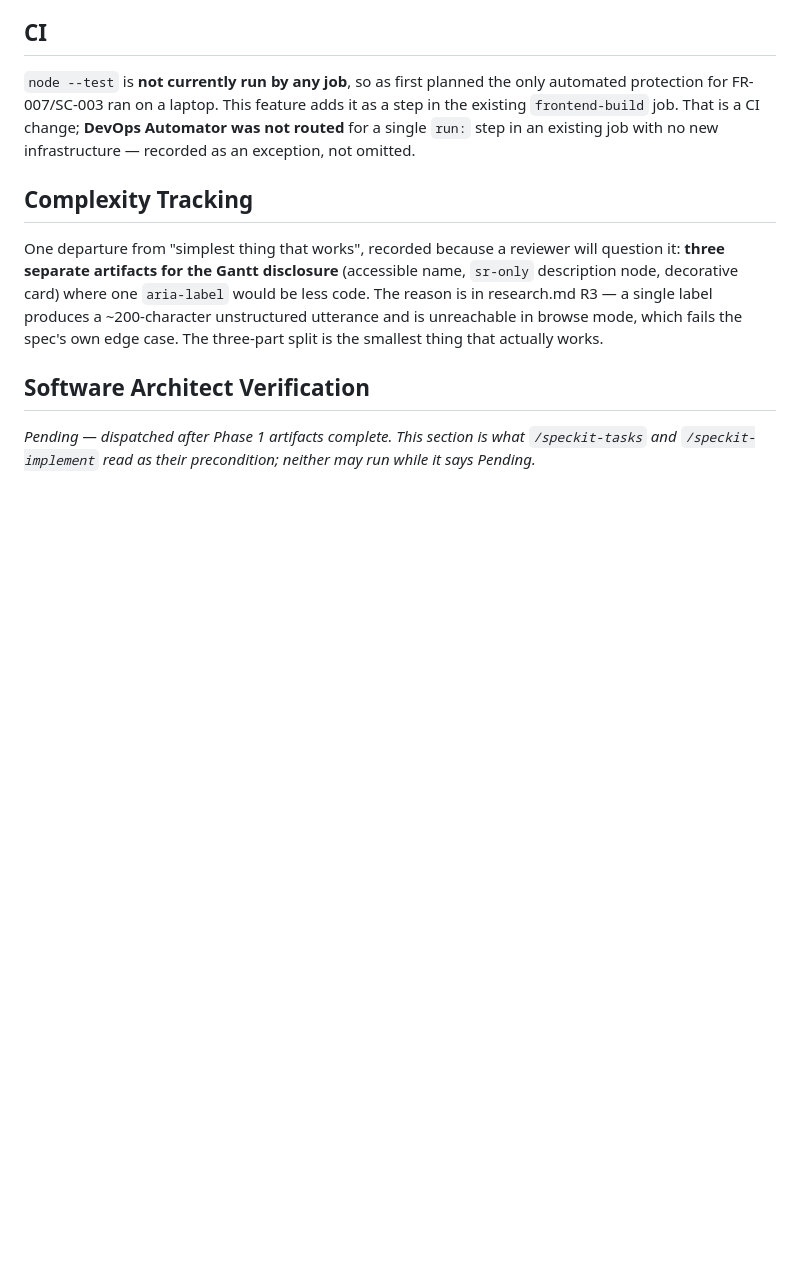
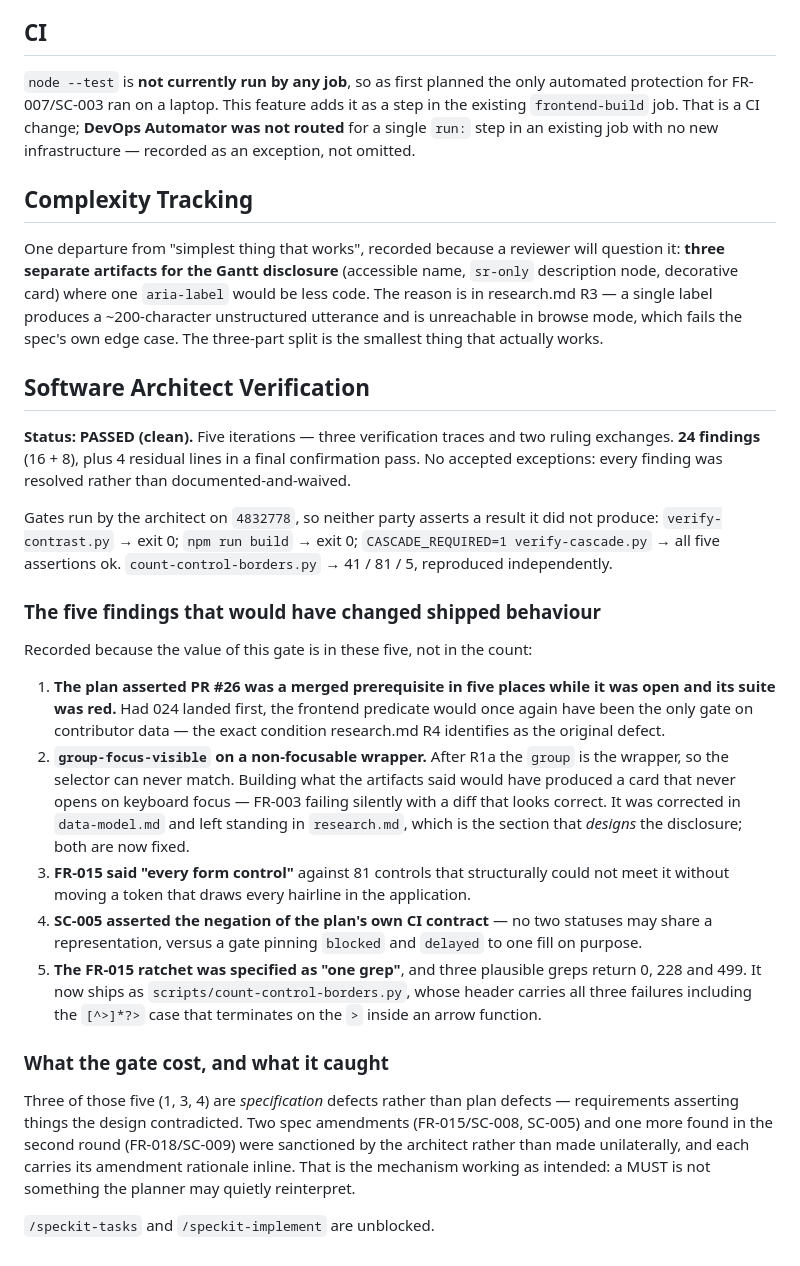
Before and after one commit to iamrgalisanao/itrack, a Markdown page: specs/024-accessibility-remediation/plan.md, the part around the change. Drawn GitHub-style; blank space fills up the shorter version.

```diff
--- a/specs/024-accessibility-remediation/plan.md
+++ b/specs/024-accessibility-remediation/plan.md
@@ -213,5 +213,40 @@ the spec's own edge case. The three-part split is the smallest thing that actual
 
 ## Software Architect Verification
 
-*Pending — dispatched after Phase 1 artifacts complete. This section is what `/speckit-tasks` and
-`/speckit-implement` read as their precondition; neither may run while it says Pending.*
+**Status: PASSED (clean).** Five iterations — three verification traces and two ruling exchanges.
+**24 findings** (16 + 8), plus 4 residual lines in a final confirmation pass. No accepted exceptions:
+every finding was resolved rather than documented-and-waived.
+
+Gates run by the architect on `4832778`, so neither party asserts a result it did not produce:
+`verify-contrast.py` → exit 0; `npm run build` → exit 0; `CASCADE_REQUIRED=1 verify-cascade.py` →
+all five assertions ok. `count-control-borders.py` → 41 / 81 / 5, reproduced independently.
+
+### The five findings that would have changed shipped behaviour
+
+Recorded because the value of this gate is in these five, not in the count:
+
+1. **The plan asserted PR #26 was a merged prerequisite in five places while it was open and its
+   suite was red.** Had 024 landed first, the frontend predicate would once again have been the only
+   gate on contributor data — the exact condition research.md R4 identifies as the original defect.
+2. **`group-focus-visible` on a non-focusable wrapper.** After R1a the `group` is the wrapper, so the
+   selector can never match. Building what the artifacts said would have produced a card that never
+   opens on keyboard focus — FR-003 failing silently with a diff that looks correct. It was corrected
+   in `data-model.md` and left standing in `research.md`, which is the section that *designs* the
+   disclosure; both are now fixed.
+3. **FR-015 said "every form control"** against 81 controls that structurally could not meet it
+   without moving a token that draws every hairline in the application.
+4. **SC-005 asserted the negation of the plan's own CI contract** — no two statuses may share a
+   representation, versus a gate pinning `blocked` and `delayed` to one fill on purpose.
+5. **The FR-015 ratchet was specified as "one grep"**, and three plausible greps return 0, 228 and
+   499. It now ships as `scripts/count-control-borders.py`, whose header carries all three failures
+   including the `[^>]*?>` case that terminates on the `>` inside an arrow function.
+
+### What the gate cost, and what it caught
+
+Three of those five (1, 3, 4) are *specification* defects rather than plan defects — requirements
+asserting things the design contradicted. Two spec amendments (FR-015/SC-008, SC-005) and one more
+found in the second round (FR-018/SC-009) were sanctioned by the architect rather than made
+unilaterally, and each carries its amendment rationale inline. That is the mechanism working as
+intended: a MUST is not something the planner may quietly reinterpret.
+
+`/speckit-tasks` and `/speckit-implement` are unblocked.
```
Also changed, not shown: specs/024-accessibility-remediation/quickstart.md (+3 -1 lines), specs/024-accessibility-remediation/research.md (+14 -12 lines).
